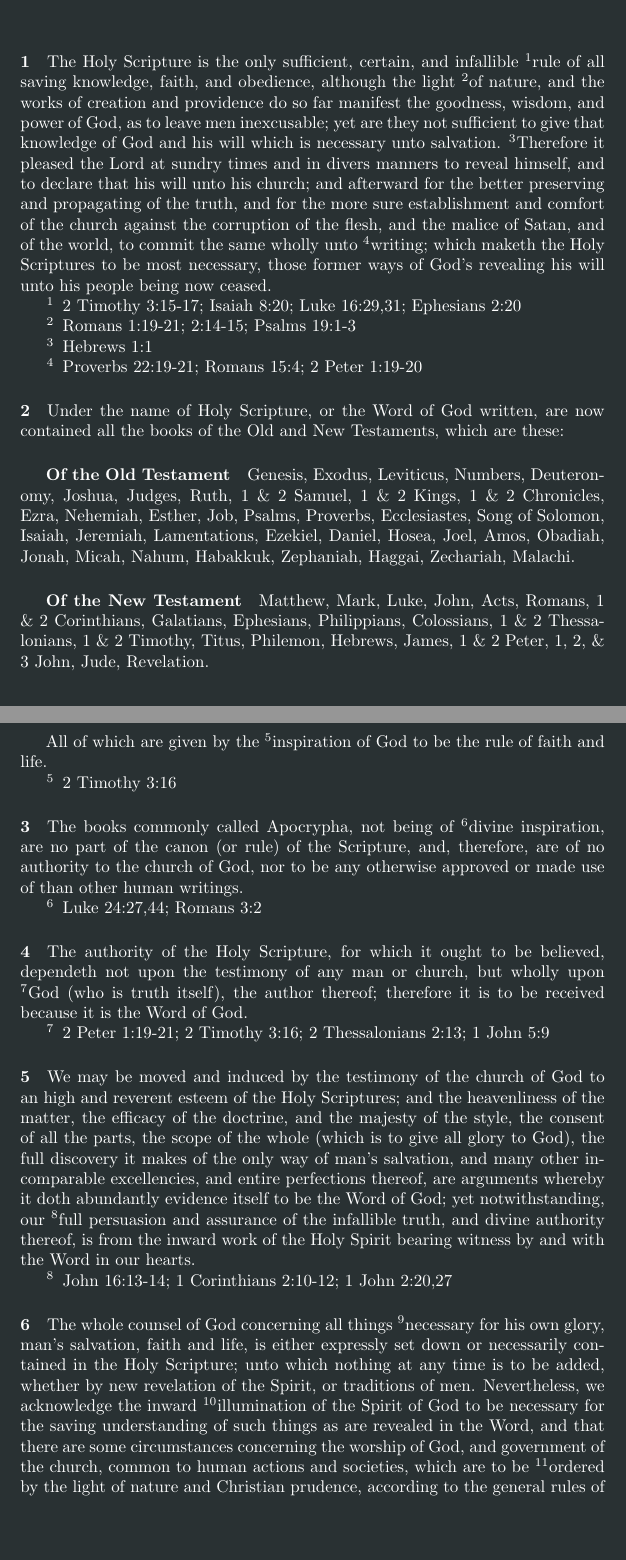
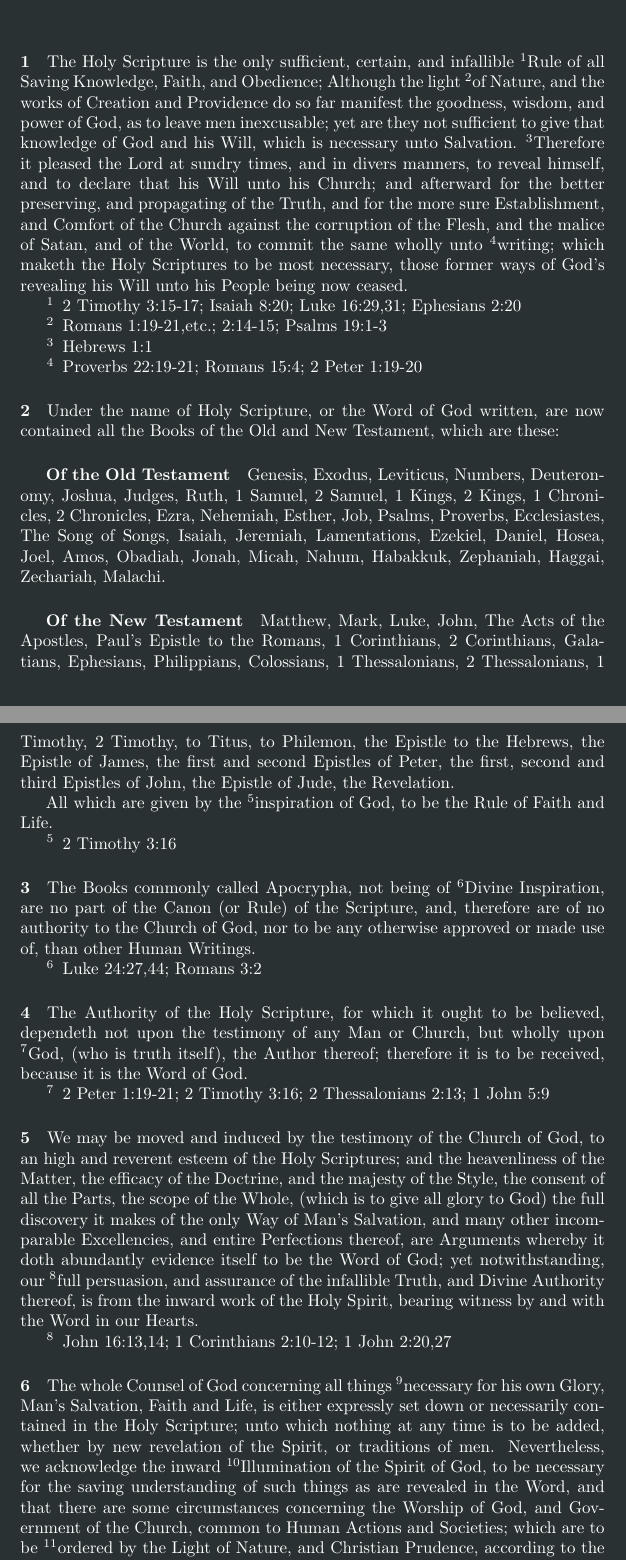
Before and after one commit to Daniel-Trevitz/1689, a LaTeX thesis (1689.tex): two parts of pages 2 and 3 of 62, joined at a grey line, cut so that both start at the same text, the shorter picture padded with empty space. Compiled offline with pdfLaTeX.

Commit message:
1689 proof check of chapter 1
Signed-off-by: Daniel Trevitz <daniel.trevitz@wika.com>

```diff
--- a/1689.tex
+++ b/1689.tex
@@ -79,56 +79,57 @@
 %%%%%%%%%%%%%%%%%%%%%%%%%%%%%%%%%%%%%%%%%%%%%%%%%%%%%%%%%%%%%%%%
 % Chapter 1
 \ResetReference
-\chapter{Of the Holy Scriptures}
-
-\paragraph{1}
-The Holy Scripture is the only sufficient, certain, and infallible \R{}rule of all saving knowledge, faith, and obedience, although the light \R{}of nature, and the works of creation and providence do so far manifest the goodness, wisdom, and power of God, as to leave men inexcusable; yet are they not sufficient to give that knowledge of God and his will which is necessary unto salvation. \R{}Therefore it pleased the Lord at sundry times and in divers manners to reveal himself, and to declare that his will unto his church; and afterward for the better preserving and propagating of the truth, and for the more sure establishment and comfort of the church against the corruption of the flesh, and the malice of Satan, and of the world, to commit the same wholly unto \R{}writing; which maketh the Holy Scriptures to be most necessary, those former ways of God’s revealing his will unto his people being now ceased.
+\chapter{Of the Holy Scriptures} %1689
+
+\paragraph{1} %1689
+The Holy Scripture is the only sufficient, certain, and infallible \R{}Rule of all Saving Knowledge, Faith, and Obedience; Although the light \R{}of Nature, and the works of Creation and Providence do so far manifest the goodness, wisdom, and power of God, as to leave men inexcusable; yet are they not sufficient to give that knowledge of God and his Will, which is necessary unto Salvation. \R{}Therefore it pleased the Lord at sundry times, and in divers manners, to reveal himself, and to declare that his Will unto his Church; and afterward for the better preserving, and propagating of the Truth, and for the more sure Establishment, and Comfort of the Church against the corruption of the Flesh, and the malice of Satan, and of the World, to commit the same wholly unto \R{}writing; which maketh the Holy Scriptures to be most necessary, those former ways of God’s revealing his Will unto his People being now ceased.
 
 \begin{enumerate}[noitemsep]
 \C{1}{2 Timothy 3:15-17; Isaiah 8:20; Luke 16:29,31; Ephesians 2:20}
-\C{2}{Romans 1:19-21; 2:14-15; Psalms 19:1-3}
+\C{2}{Romans 1:19-21,etc.; 2:14-15; Psalms 19:1-3}
 \C{3}{Hebrews 1:1}
 \C{4}{Proverbs 22:19-21; Romans 15:4; 2 Peter 1:19-20}
 \end{enumerate}
 
-\paragraph{2}
-Under the name of Holy Scripture, or the Word of God written, are now contained all the books of the Old and New Testaments, which are these:
+\paragraph{2} %1689
+Under the name of Holy Scripture, or the Word of God written, are now contained all the Books of the Old and New Testament, which are these:
 
 \subparagraph{Of the Old Testament}
-Genesis, Exodus, Leviticus, Numbers, Deuteronomy, Joshua, Judges, Ruth, 1 \& 2 Samuel, 1 \& 2 Kings, 1 \& 2 Chronicles, Ezra, Nehemiah, Esther, Job, Psalms, Proverbs, Ecclesiastes, Song of Solomon, Isaiah, Jeremiah, Lamentations, Ezekiel, Daniel, Hosea, Joel, Amos, Obadiah, Jonah, Micah, Nahum, Habakkuk, Zephaniah, Haggai, Zechariah, Malachi.
+Genesis, Exodus, Leviticus, Numbers, Deuteronomy, Joshua, Judges, Ruth, 1 Samuel, 2 Samuel, 1 Kings, 2 Kings, 1 Chronicles, 2 Chronicles, Ezra, Nehemiah, Esther, Job, Psalms, Proverbs, Ecclesiastes, The Song of Songs, Isaiah, Jeremiah, Lamentations, Ezekiel, Daniel, Hosea, Joel, Amos, Obadiah, Jonah, Micah, Nahum, Habakkuk, Zephaniah, Haggai, Zechariah, Malachi.
 
 \subparagraph{Of the New Testament}
-Matthew, Mark, Luke, John, Acts, Romans, 1 \& 2 Corinthians, Galatians, Ephesians, Philippians, Colossians, 1 \& 2 Thessalonians, 1 \& 2 Timothy, Titus, Philemon, Hebrews, James, 1 \& 2 Peter, 1, 2, \& 3 John, Jude, Revelation.
-
-All of which are given by the \R{}inspiration of God to be the rule of faith and life.
+Matthew, Mark, Luke, John, The Acts of the Apostles, Paul's Epistle to the Romans, 1 Corinthians, 2 Corinthians, Galatians, Ephesians, Philippians, Colossians, 1 Thessalonians, 2 Thessalonians, 1 Timothy, 2 Timothy, to Titus, to Philemon, the Epistle to the Hebrews, the Epistle of James, the first and second Epistles of Peter, the first, second and third Epistles of John, the Epistle of Jude, the Revelation.
+
+All which are given by the \R{}inspiration of God, to be the Rule of Faith and Life.
 
 \begin{enumerate}[noitemsep]
 \C{5}{2 Timothy 3:16}
 \end{enumerate}
 
-\paragraph{3}
-The books commonly called Apocrypha, not being of \R{}divine inspiration, are no part of the canon (or rule) of the Scripture, and, therefore, are of no authority to the church of God, nor to be any otherwise approved or made use of than other human writings.
+\paragraph{3} %1689
+The Books commonly called Apocrypha, not being of \R{}Divine Inspiration, are no part of the Canon (or Rule) of the Scripture, and, therefore are of no authority to the Church of God, nor to be any otherwise approved or made use of, than other Human Writings.
 
 \begin{enumerate}[noitemsep]
 \C{6}{Luke 24:27,44; Romans 3:2}
 \end{enumerate}
 
-\paragraph{4}
-The authority of the Holy Scripture, for which it ought to be believed, dependeth not upon the testimony of any man or church, but wholly upon \R{}God (who is truth itself), the author thereof; therefore it is to be received because it is the Word of God.
+\paragraph{4} %1689
+The Authority of the Holy Scripture, for which it ought to be believed, dependeth not upon the testimony of any Man or Church, but wholly upon \R{}God, (who is truth itself), the Author thereof; therefore it is to be received, because it is the Word of God.
 
 \begin{enumerate}[noitemsep]
 \C{7}{2 Peter 1:19-21; 2 Timothy 3:16; 2 Thessalonians 2:13; 1 John 5:9}
 \end{enumerate}
 
-\paragraph{5}
-We may be moved and induced by the testimony of the church of God to an high and reverent esteem of the Holy Scriptures; and the heavenliness of the matter, the efficacy of the doctrine, and the majesty of the style, the consent of all the parts, the scope of the whole (which is to give all glory to God), the full discovery it makes of the only way of man’s salvation, and many other incomparable excellencies, and entire perfections thereof, are arguments whereby it doth abundantly evidence itself to be the Word of God; yet notwithstanding, our \R{}full persuasion and assurance of the infallible truth, and divine authority thereof, is from the inward work of the Holy Spirit bearing witness by and with the Word in our hearts.
-
-\begin{enumerate}[noitemsep]
-\C{8}{John 16:13-14; 1 Corinthians 2:10-12; 1 John 2:20,27}
-\end{enumerate}
-
-\paragraph{6}
-The whole counsel of God concerning all things \R{}necessary for his own glory, man’s salvation, faith and life, is either expressly set down or necessarily contained in the Holy Scripture; unto which nothing at any time is to be added, whether by new revelation of the Spirit, or traditions of men. Nevertheless, we acknowledge the inward \R{}illumination of the Spirit of God to be necessary for the saving understanding of such things as are revealed in the Word, and that there are some circumstances concerning the worship of God, and government of the church, common to human actions and societies, which are to be \R{}ordered by the light of nature and Christian prudence, according to the general rules of the Word, which are always to be observed.
+\paragraph{5} %1689
+We may be moved and induced by the testimony of the Church of God, to an high and reverent esteem of the Holy Scriptures; and the heavenliness of the Matter, the efficacy of the Doctrine, and the majesty of the Style, the consent of all the Parts, the scope of the Whole, (which is to give all glory to God) the full discovery it makes of the only Way of Man’s Salvation, and many other incomparable Excellencies, and entire Perfections thereof, are Arguments whereby it doth abundantly evidence itself to be the Word of God; yet notwithstanding, our \R{}full persuasion, and assurance of the infallible Truth, and Divine Authority thereof, is from the inward work of the Holy Spirit, bearing witness by and with the Word in our Hearts.
+
+\begin{enumerate}[noitemsep]
+\C{8}{John 16:13,14; 1 Corinthians 2:10-12; 1 John 2:20,27}
+\end{enumerate}
+
+\paragraph{6} %1689
+The whole Counsel of God concerning all things \R{}necessary for his own Glory, Man’s Salvation, Faith and Life, is either expressly set down or necessarily contained in the Holy Scripture; unto which nothing at any time is to be added, whether by new revelation of the Spirit, or traditions of men.
+Nevertheless, we acknowledge the inward \R{}Illumination of the Spirit of God, to be necessary for the saving understanding of such things as are revealed in the Word, and that there are some circumstances concerning the Worship of God, and Government of the Church, common to Human Actions and Societies; which are to be \R{}ordered by the Light of Nature, and Christian Prudence, according to the general Rules of the Word, which are always to be observed.
 
 \begin{enumerate}[noitemsep]
 \C{9}{2 Timothy 3:15-17; Galatians 1:8-9}
```
Also changed, not shown: 1689.tex (44 more changed lines).
